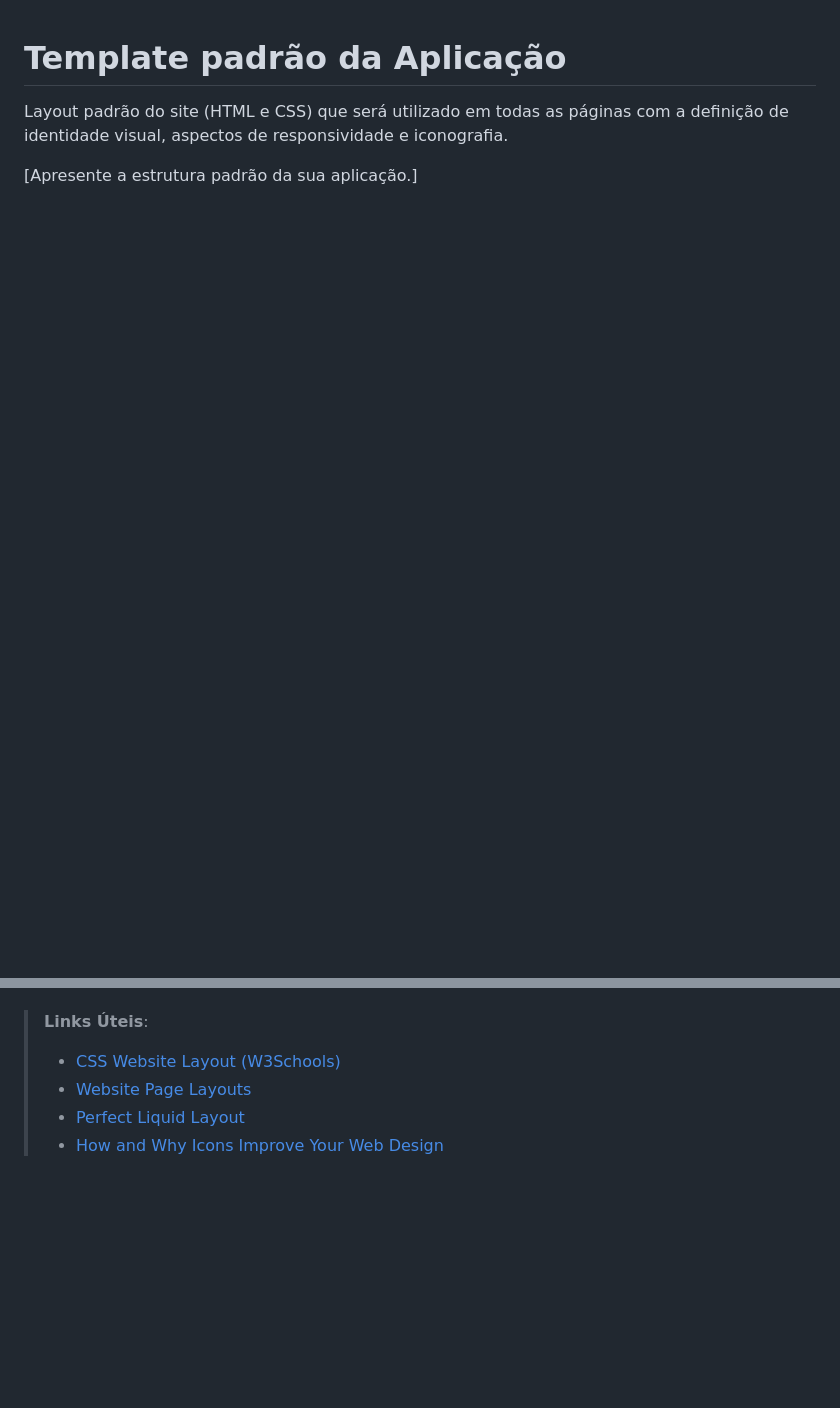
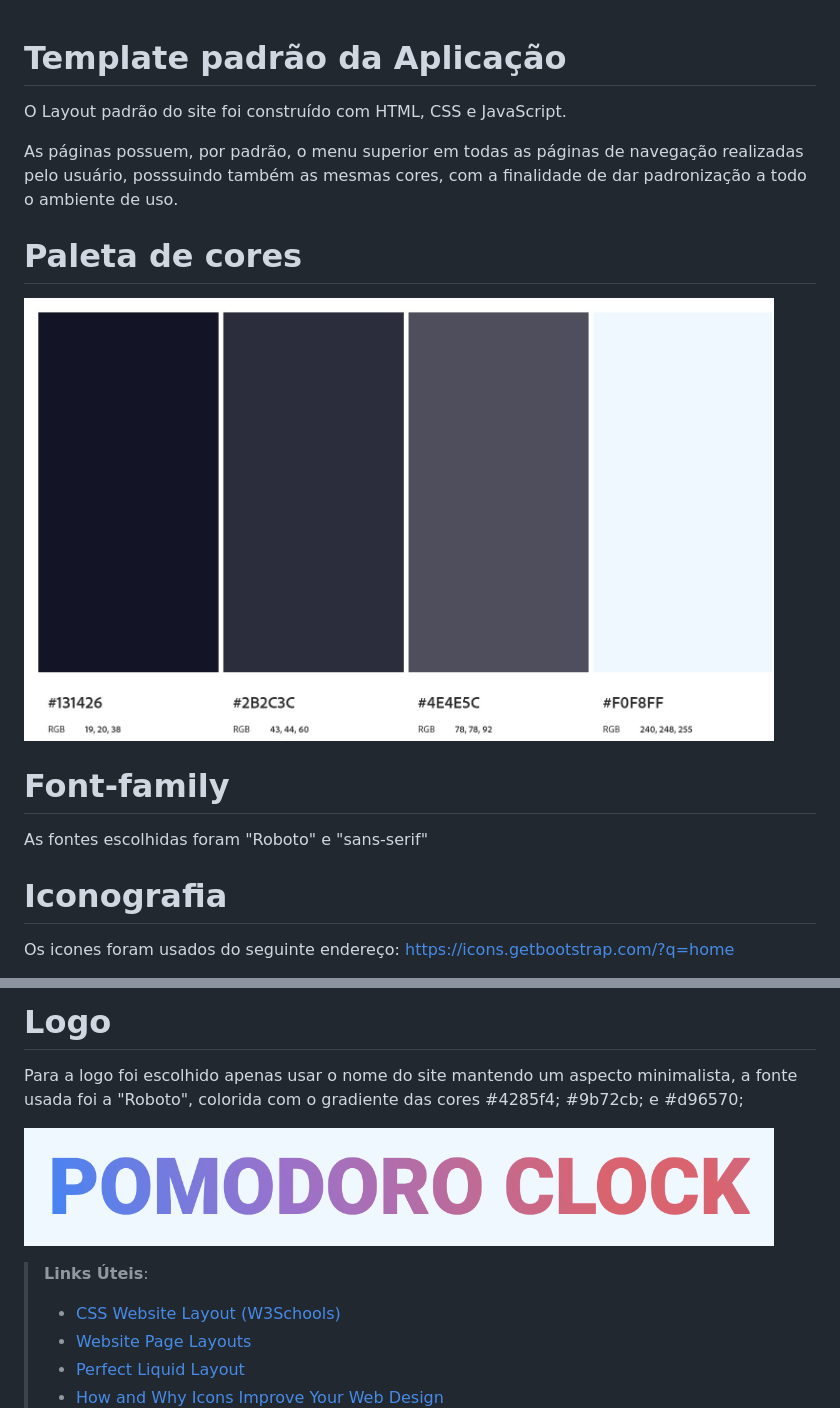
Before and after one commit to ICEI-PUC-Minas-PMV-ADS/pmv-ads-2024-1-e1-proj-web-t7-projeto-pomodoro, a Markdown page: documentos/05-Template padrão da Aplicação.md, 2 parts joined by grey strips. GitHub-like rendering; pictures changed too: documentos/img/Layout/color.jpeg (added); blank space fills up the shorter version.

Commit message:
Update 05-Template padrão da Aplicação

```diff
--- a/documentos/05-Template padrão da Aplicação.md
+++ b/documentos/05-Template padrão da Aplicação.md
@@ -1,5 +1,18 @@
 # Template padrão da Aplicação
 
-Layout padrão do site (HTML e CSS) que será utilizado em todas as páginas com a definição de identidade visual, aspectos de responsividade e iconografia.
+O Layout padrão do site foi construído com HTML, CSS e JavaScript.
 
-[Apresente a estrutura padrão da sua aplicação.]
+As páginas possuem, por padrão, o menu superior em todas as páginas de navegação realizadas pelo usuário, posssuindo também as mesmas cores, com a finalidade de dar padronização a todo o ambiente de uso.
+
+# Paleta de cores
+
+<img src="img/Layout/color.jpeg" width="750"></img>
+
+# Font-family
+
+As fontes escolhidas foram "Roboto" e "sans-serif"
+
+# Iconografia
+
+Os icones foram usados do seguinte endereço: <a href="https://icons.getbootstrap.com/?q=home">https://icons.getbootstrap.com/?q=home</a>
+
@@ -6,3 +33,8 @@ Layout padrão do site (HTML e CSS) que será utilizado em todas as páginas com
+# Logo
+
+Para a logo foi escolhido apenas usar o nome do site mantendo um aspecto minimalista, a fonte usada foi a "Roboto", colorida com o gradiente das cores #4285f4; #9b72cb; e #d96570;
+
+<img src="img/logo.png" width="750"></img>
 
 > **Links Úteis**:
 >
```
Also changed, not shown: other parts of documentos/05-Template padrão da Aplicação.md (+14 -0 lines).
